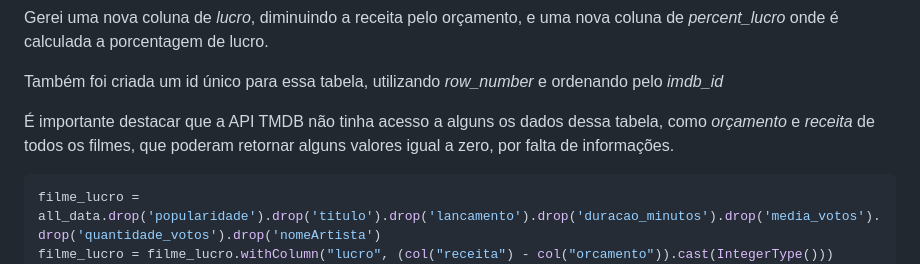
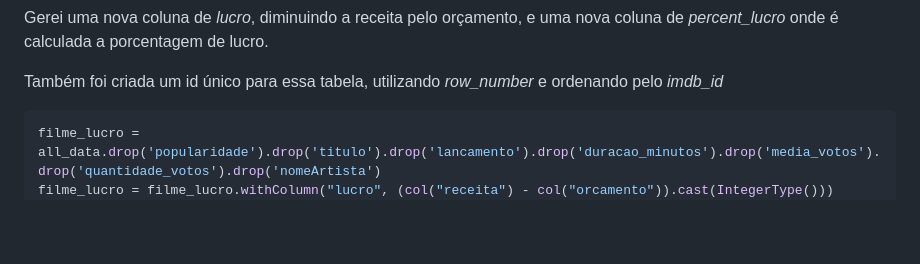
Before and after one commit to alvesabelardo/fast_pb_da, a Markdown page: PROJETO II/etapa-3-jobs/README.md, the part around the change. Drawn GitHub-style; blank space fills up the shorter version.

Commit message:
Projeto II - Finalizado

````diff
--- a/PROJETO II/etapa-3-jobs/README.md
+++ b/PROJETO II/etapa-3-jobs/README.md
@@ -227,8 +227,6 @@ Gerei uma nova coluna de *lucro*, diminuindo a receita pelo orçamento, e uma no
 
 Também foi criada um id único para essa tabela, utilizando *row_number* e ordenando pelo *imdb_id*
 
-É importante destacar que a API TMDB não tinha acesso a alguns os dados dessa tabela, como *orçamento* e *receita* de todos os filmes, que poderam retornar alguns valores igual a zero, por falta de informações.
-
 ```py
 filme_lucro = all_data.drop('popularidade').drop('titulo').drop('lancamento').drop('duracao_minutos').drop('media_votos').drop('quantidade_votos').drop('nomeArtista')
 filme_lucro = filme_lucro.withColumn("lucro", (col("receita") - col("orcamento")).cast(IntegerType()))
````
Also changed, not shown: PROJETO II/etapa-4-analise/README.md (+4 -4 lines).
